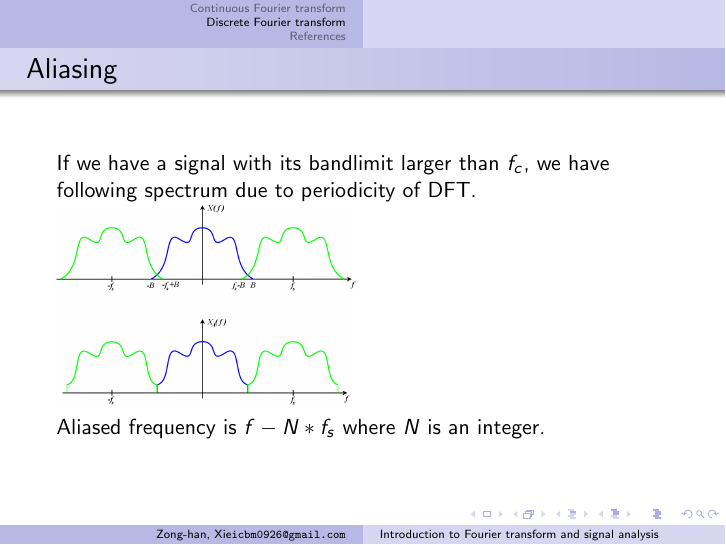
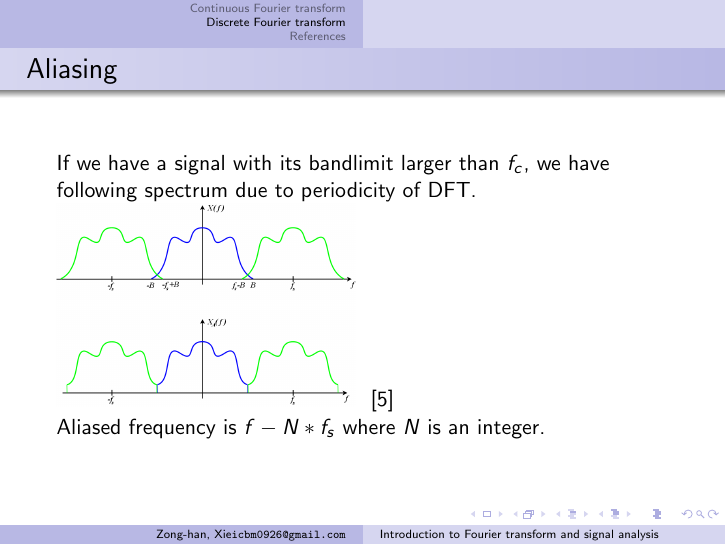
Before and after one commit to xingularity/signal_python_lecture, LaTeX slides (Signal_lexture.tex): page 34 of 49. Compiled offline with pdfLaTeX.

Commit message:
Added a citation

```diff
--- a/Signal_lexture.tex
+++ b/Signal_lexture.tex
@@ -373,7 +373,7 @@ We can see that discrete Fourier transform has $f_s$ period where $f_s = 1/\Delt
 \begin{frame}
 \frametitle{Aliasing}
 If we have a signal with its bandlimit larger than $f_c$, we have following spectrum due to periodicity of DFT.\\
-\includegraphics[scale=0.1]{wiki_AliasedSpectrum.png}\\
+\includegraphics[scale=0.1]{wiki_AliasedSpectrum.png} ~\cite{wiki_sampling_theorem}\\
 Aliased frequency is $f-N*f_s$ where $N$ is an integer.
 \end{frame}
 \begin{frame}
```
Also changed, not shown: Signal_lexture.pdf.
